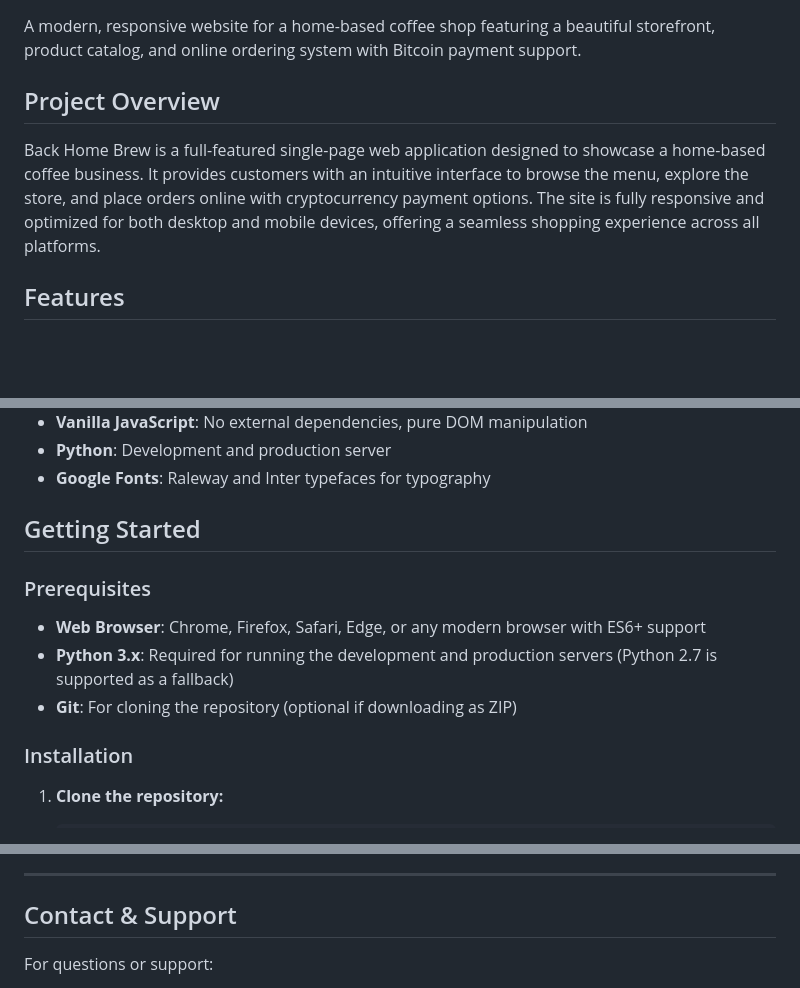
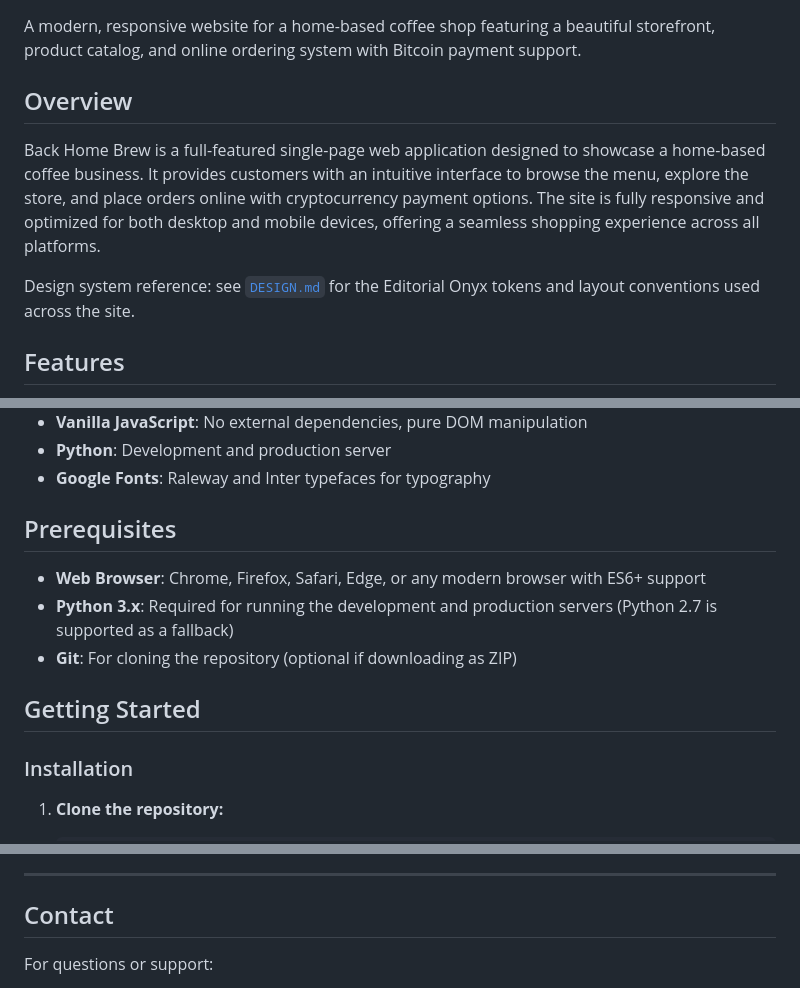
Before and after one commit to henghonglee/backhomebrew, a Markdown page: README.md, 3 parts joined by grey strips. Drawn GitHub-style; blank space fills up the shorter version.

Commit message:
Align README headers with unified documentation standard
Normalize the top-level section names (Overview, Prerequisites,
Contact) so this README matches the structure used in the other
Static repos. Lift Prerequisites to a top-level section, add a
pointer to DESIGN.md from the overview, and refresh the
"Last Updated" date.

Co-Authored-By: Claude Opus 4.7 (1M context) <noreply@anthropic.com>

```diff
--- a/README.md
+++ b/README.md
@@ -2,9 +2,11 @@
 
 A modern, responsive website for a home-based coffee shop featuring a beautiful storefront, product catalog, and online ordering system with Bitcoin payment support.
 
-## Project Overview
+## Overview
 
 Back Home Brew is a full-featured single-page web application designed to showcase a home-based coffee business. It provides customers with an intuitive interface to browse the menu, explore the store, and place orders online with cryptocurrency payment options. The site is fully responsive and optimized for both desktop and mobile devices, offering a seamless shopping experience across all platforms.
+
+Design system reference: see [`DESIGN.md`](./DESIGN.md) for the Editorial Onyx tokens and layout conventions used across the site.
 
 ## Features
 
@@ -43,13 +45,13 @@ backhomebrew/
 - **Python**: Development and production server
 - **Google Fonts**: Raleway and Inter typefaces for typography
 
-## Getting Started
-
-### Prerequisites
+## Prerequisites
 
 - **Web Browser**: Chrome, Firefox, Safari, Edge, or any modern browser with ES6+ support
 - **Python 3.x**: Required for running the development and production servers (Python 2.7 is supported as a fallback)
 - **Git**: For cloning the repository (optional if downloading as ZIP)
+
+## Getting Started
 
 ### Installation
 
@@ -923,7 +925,7 @@ Currently, products are hardcoded. For inventory management:
 
 ---
 
-## Contact & Support
+## Contact
 
 For questions or support:
 - **GitHub Issues**: [Report bugs and request features](https://github.com/henghonglee/backhomebrew/issues)
```
Also changed, not shown: other parts of README.md (+1 -1 lines).
